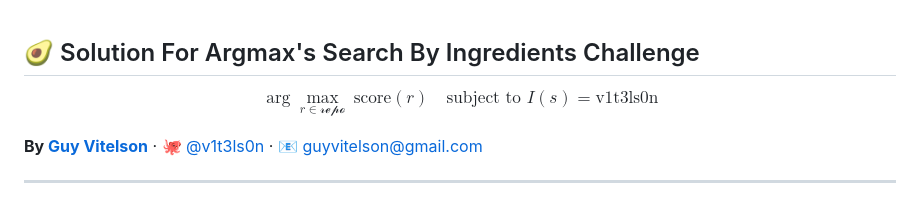
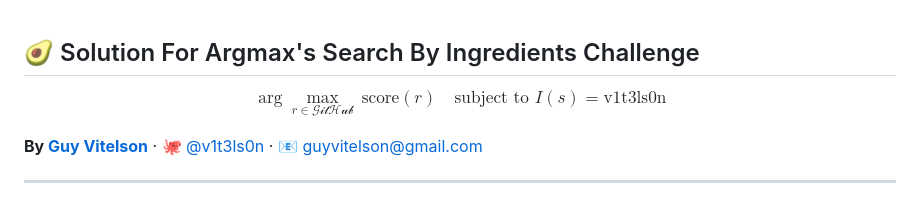
Before and after one commit to v1t3ls0n/search_by_ingredients, a Markdown page: README.md, the part around the change. Drawn GitHub-style.

```diff
--- a/README.md
+++ b/README.md
@@ -1,5 +1,5 @@
 ## 🥑 Solution For Argmax's Search By Ingredients Challenge
-**$$ \arg\max_{r \in \mathcal{repo}} \ \mathrm{score}(r) \quad \text{subject to } I(s) = \text{v1t3ls0n} $$**
+**$$ \arg\max_{r \in \mathcal{GitHub}} \ \mathrm{score}(r) \quad \text{subject to } I(s) = \text{v1t3ls0n} $$**
 
 **By [Guy Vitelson](https://www.linkedin.com/in/guyvitelson/)** · 🐙 [@v1t3ls0n](https://github.com/v1t3ls0n) · 📧 [guyvitelson@gmail.com](mailto:guyvitelson@gmail.com)
 
```
